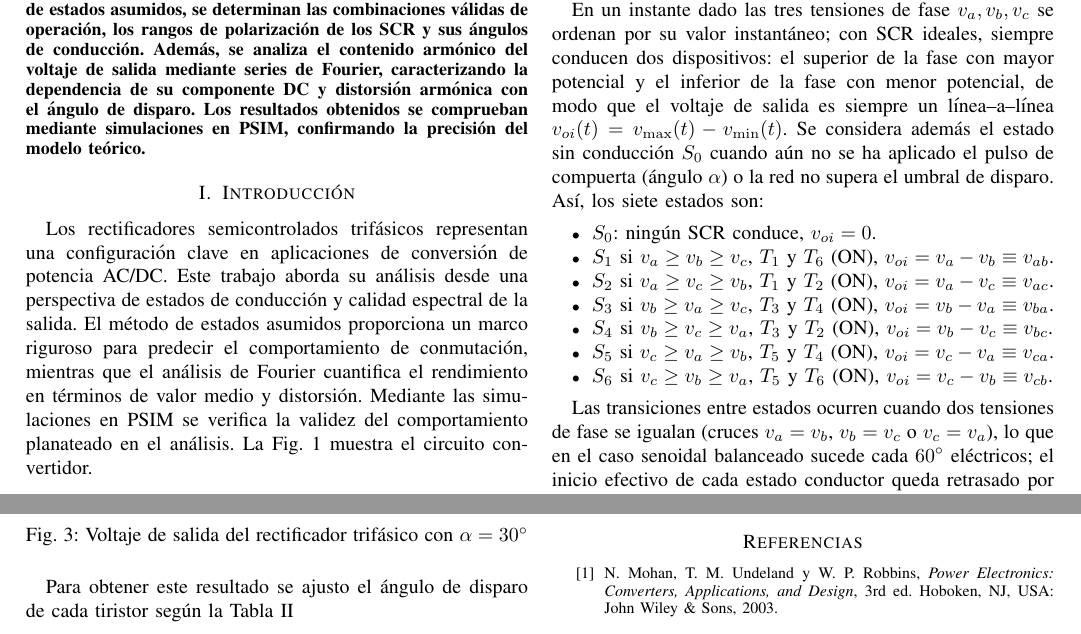
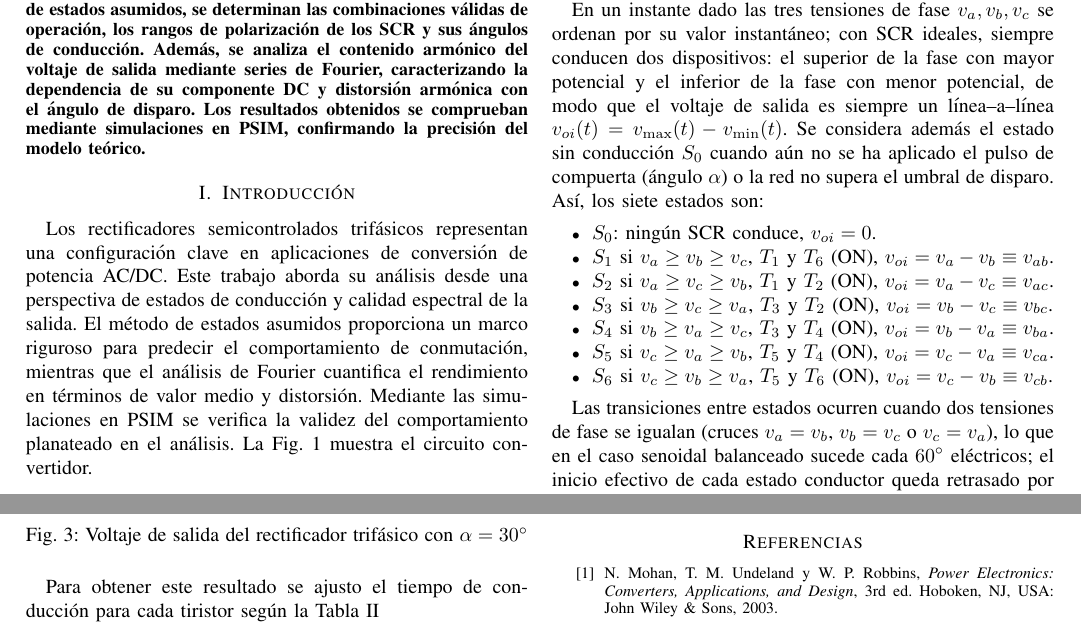
Before and after one commit to garyroger/tarea3, a LaTeX problem sheet (tarea3.tex): two parts of pages 1 and 2 of 2, joined at a grey line, cut so that both start at the same text. Compiled offline with pdfLaTeX; a missing font is replaced by an installed copy or a similar font; a LaTeX package or settings file that is missing is left out.

Commit message:
gary final

```diff
--- a/tarea3.tex
+++ b/tarea3.tex
@@ -163,8 +163,8 @@ Lo voltajes de línea a nueutro se definen como:
 		\item $S_0$: ningún SCR conduce, $v_{oi}=0$.
 		\item $S_1$ si $v_a\ge v_b\ge v_c$, $T_1$ y $T_6$ (ON), $v_{oi}=v_a-v_b\equiv v_{ab}$.
 		\item $S_2$ si $v_a\ge v_c\ge v_b$, $T_1$ y $T_2$ (ON), $v_{oi}=v_a-v_c\equiv v_{ac}$.
-		\item $S_3$ si $v_b\ge v_a\ge v_c$, $T_3$ y $T_4$ (ON), $v_{oi}=v_b-v_a\equiv v_{ba}$.
-		\item $S_4$ si $v_b\ge v_c\ge v_a$, $T_3$ y $T_2$ (ON), $v_{oi}=v_b-v_c\equiv v_{bc}$.
+		\item $S_3$ si $v_b\ge v_c\ge v_a$, $T_3$ y $T_2$ (ON), $v_{oi}=v_b-v_c\equiv v_{bc}$.
+		\item $S_4$ si $v_b\ge v_a\ge v_c$, $T_3$ y $T_4$ (ON), $v_{oi}=v_b-v_a\equiv v_{ba}$.
 		\item $S_5$ si $v_c\ge v_a\ge v_b$, $T_5$ y $T_4$ (ON), $v_{oi}=v_c-v_a\equiv v_{ca}$.
 		\item $S_6$ si $v_c\ge v_b\ge v_a$, $T_5$ y $T_6$ (ON), $v_{oi}=v_c-v_b\equiv v_{cb}$.
 	\end{itemize}
@@ -232,7 +232,7 @@ mientras la Fig. \ref{fig:v_oi_tre} es para $\alpha=30^\circ$
 	\caption{Voltaje de salida del rectificador trifásico con $\alpha=30^\circ$}
 	\label{fig:v_oi_tre}
 \end{figure}
-Para obtener este resultado se ajusto el ángulo de disparo de cada tiristor según la Tabla \ref{tab:angulos_disparo}
+Para obtener este resultado se ajusto el tiempo de conducción para cada tiristor según la Tabla \ref{tab:angulos_disparo}
 \begin{table}[h!]
 	\centering
 	\small
```
Also changed, not shown: 5 other files.
